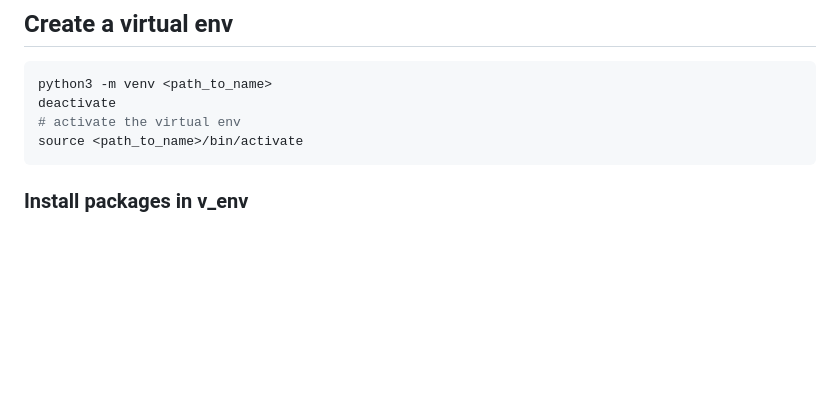
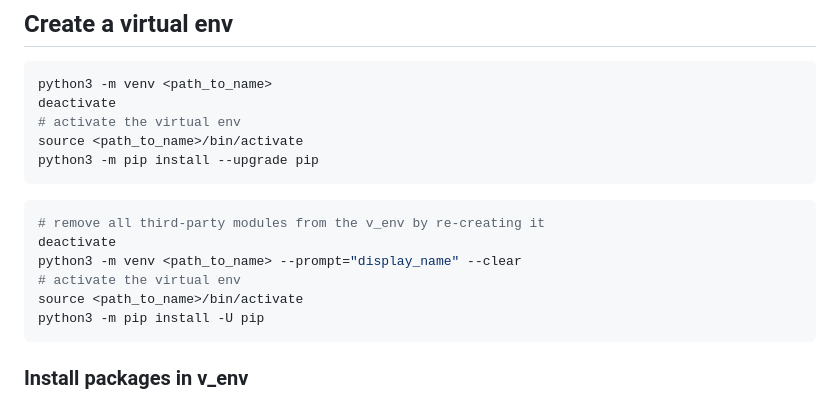
Before and after one commit to iroshanvidanage/python, a Markdown page: oop/README.md, the part around the change. Drawn GitHub-style; blank space fills up the shorter version.

Commit message:
Add | pip recreation of venv

````diff
--- a/oop/README.md
+++ b/oop/README.md
@@ -8,6 +8,16 @@ python3 -m venv <path_to_name>
 deactivate
 # activate the virtual env
 source <path_to_name>/bin/activate
+python3 -m pip install --upgrade pip
+```
+
+```shell
+# remove all third-party modules from the v_env by re-creating it
+deactivate
+python3 -m venv <path_to_name> --prompt="display_name" --clear
+# activate the virtual env
+source <path_to_name>/bin/activate
+python3 -m pip install -U pip
 ```
 
 ### Install packages in v_env
````
